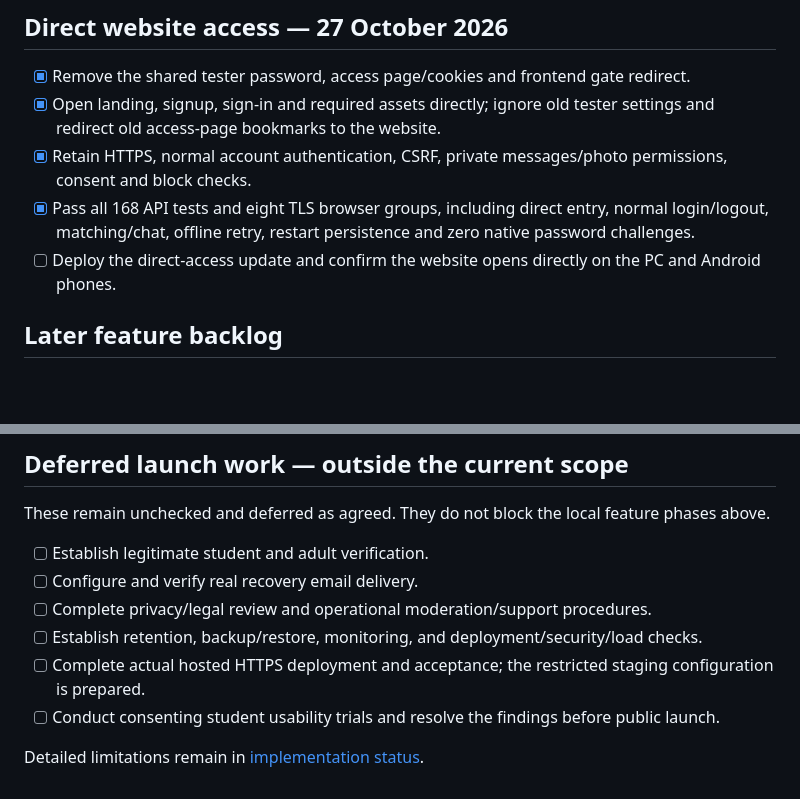
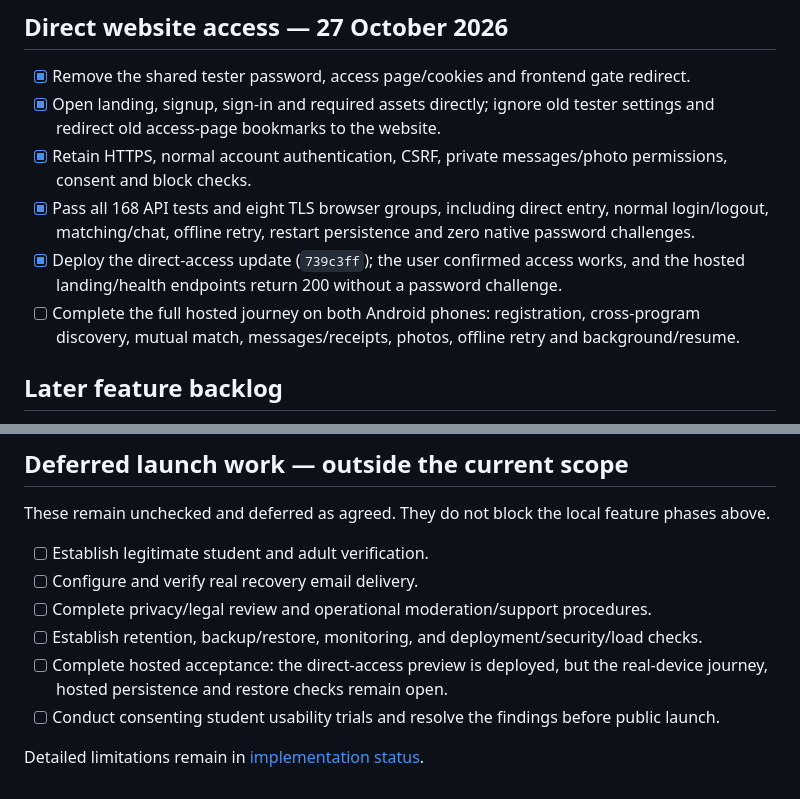
Before and after one commit to katangadk/CampusLink, a Markdown page: CHECKLIST.md, 2 parts joined by grey strips. Rendered like a GitHub page; blank space fills up the shorter version.

```diff
--- a/CHECKLIST.md
+++ b/CHECKLIST.md
@@ -156,7 +156,8 @@ The combined run uses two freshly registered accounts, an initially empty tempor
 - [x] Open landing, signup, sign-in and required assets directly; ignore old tester settings and redirect old access-page bookmarks to the website.
 - [x] Retain HTTPS, normal account authentication, CSRF, private messages/photo permissions, consent and block checks.
 - [x] Pass all 168 API tests and eight TLS browser groups, including direct entry, normal login/logout, matching/chat, offline retry, restart persistence and zero native password challenges.
-- [ ] Deploy the direct-access update and confirm the website opens directly on the PC and Android phones.
+- [x] Deploy the direct-access update (`739c3ff`); the user confirmed access works, and the hosted landing/health endpoints return 200 without a password challenge.
+- [ ] Complete the full hosted journey on both Android phones: registration, cross-program discovery, mutual match, messages/receipts, photos, offline retry and background/resume.
 
 ## Later feature backlog
 
@@ -171,7 +172,7 @@ These remain unchecked and deferred as agreed. They do not block the local featu
 - [ ] Configure and verify real recovery email delivery.
 - [ ] Complete privacy/legal review and operational moderation/support procedures.
 - [ ] Establish retention, backup/restore, monitoring, and deployment/security/load checks.
-- [ ] Complete actual hosted HTTPS deployment and acceptance; the restricted staging configuration is prepared.
+- [ ] Complete hosted acceptance: the direct-access preview is deployed, but the real-device journey, hosted persistence and restore checks remain open.
 - [ ] Conduct consenting student usability trials and resolve the findings before public launch.
 
 Detailed limitations remain in [implementation status](docs/STATUS.md).
```
Also changed, not shown: docs/STATUS.md (+2 -2 lines), docs/VALIDATION.md (+11 -4 lines).
